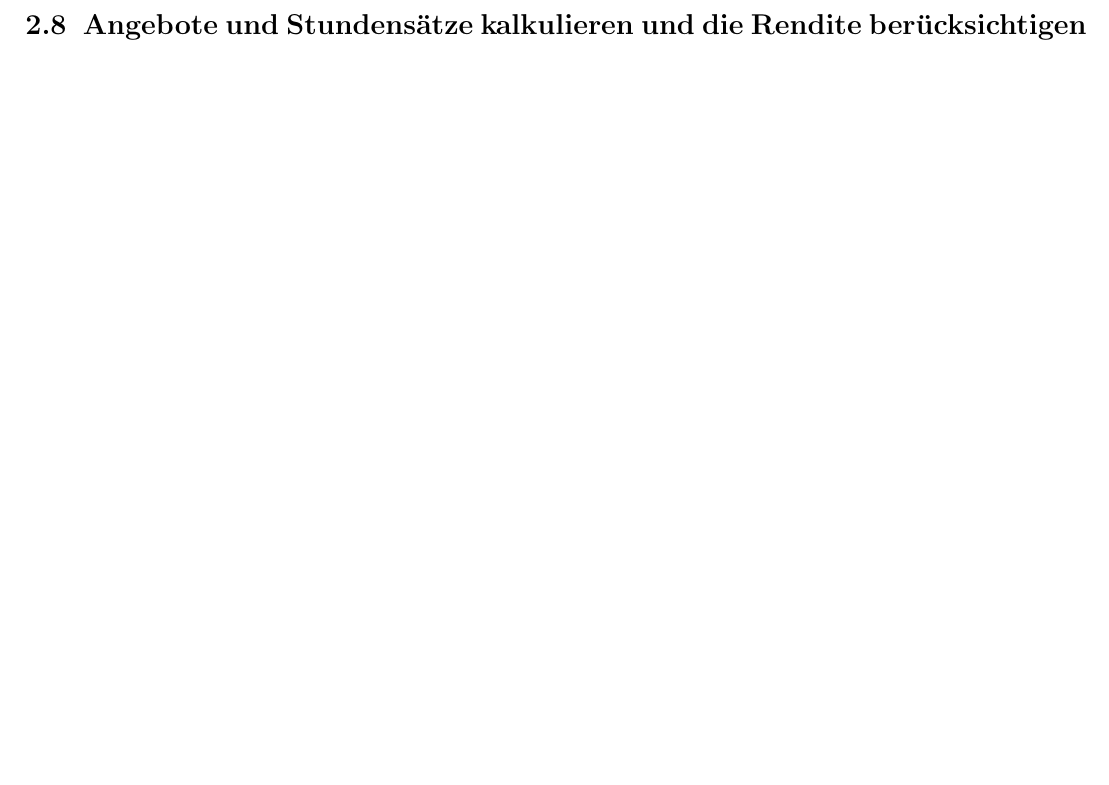
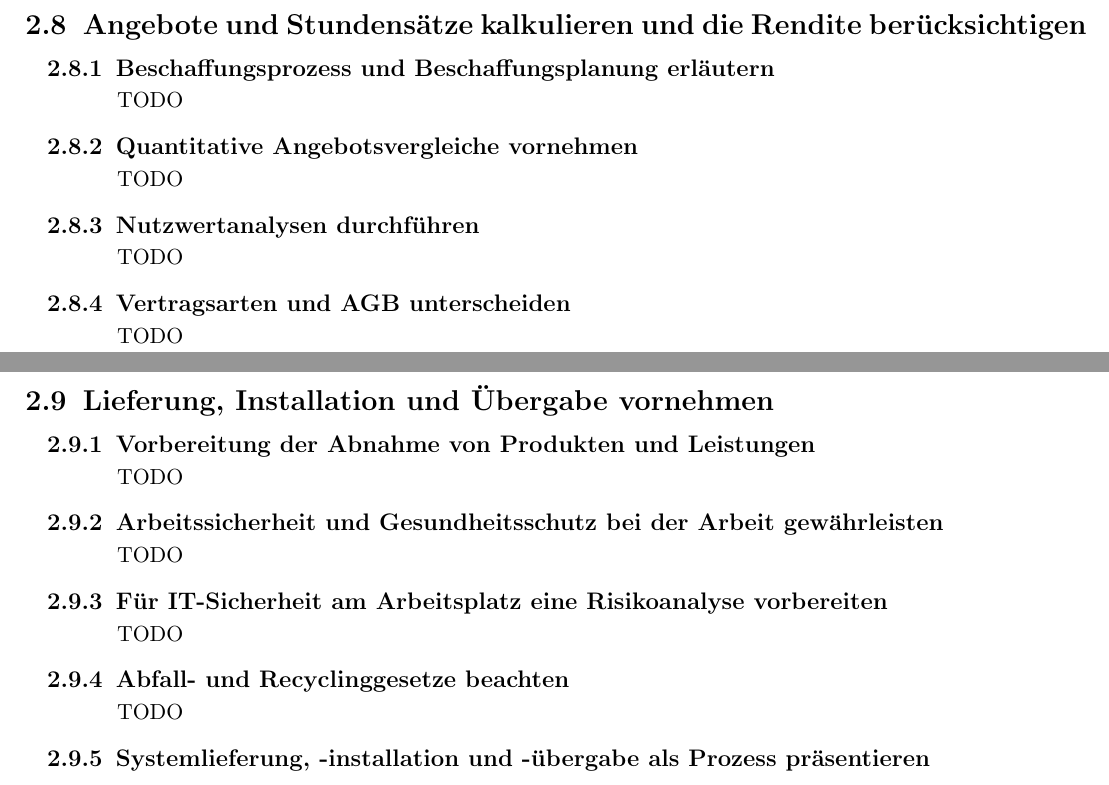
Before and after one commit to voidyII/LaTexDump, a LaTeX document (FS02_Portfolio/LS02_Portfolio.tex): part of page 10 of 10 before the commit and two parts of pages 11 and 12 of 13 after it, the two joined at a grey line, cut so that both start at the same text, the shorter picture padded with empty space. Compiled offline with pdfLaTeX.

Commit message:
added rest of toc

```diff
--- a/FS02_Portfolio/LS02_Portfolio.tex
+++ b/FS02_Portfolio/LS02_Portfolio.tex
@@ -160,5 +160,28 @@
 
 \newpage
 \section{Angebote und Stundensätze kalkulieren und die Rendite berücksichtigen}
+\subsection{Beschaffungsprozess und Beschaffungsplanung erläutern}
+    TODO
+\subsection{Quantitative Angebotsvergleiche vornehmen}
+    TODO
+\subsection{Nutzwertanalysen durchführen}
+    TODO
+\subsection{Vertragsarten und AGB unterscheiden}
+    TODO
+
+\newpage
+\section{Lieferung, Installation und Übergabe vornehmen}
+\subsection{Vorbereitung der Abnahme von Produkten und Leistungen}
+    TODO
+\subsection{Arbeitssicherheit und Gesundheitsschutz bei der Arbeit gewährleisten}
+    TODO
+\subsection{Für IT-Sicherheit am Arbeitsplatz eine Risikoanalyse vorbereiten}
+    TODO
+\subsection{Abfall- und Recyclinggesetze beachten}
+    TODO
+\subsection{Systemlieferung, -installation und -übergabe als Prozess präsentieren}
+
+\newpage
+\section{Kontrolle und Reflexion von Unterricht und betrieblicher Mitarbeit}
 
 \end{document}
```
Also changed, not shown: FS02_Portfolio/LS02_Portfolio.pdf, FS02_Portfolio/LS02_Portfolio.tex (2 more changed lines).
